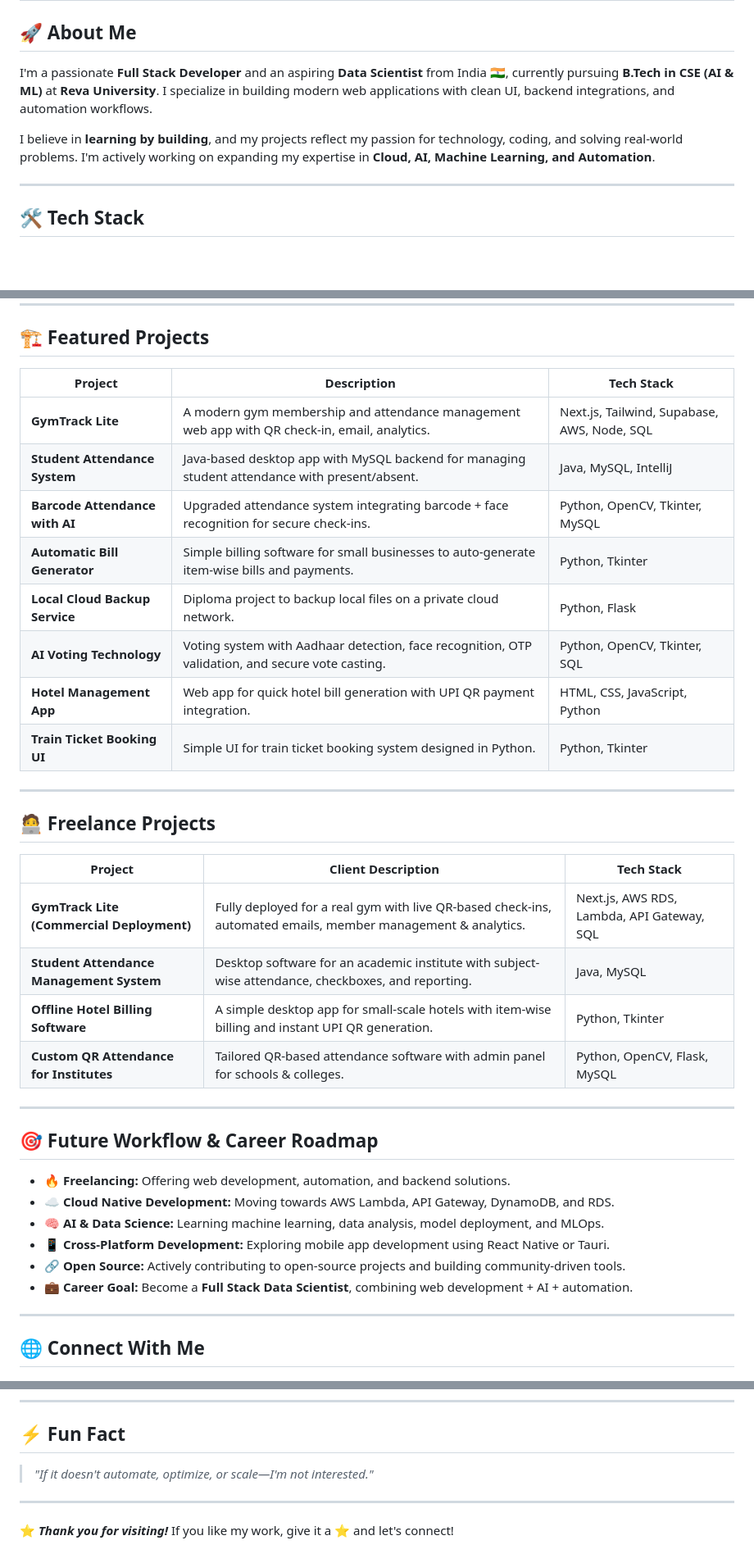
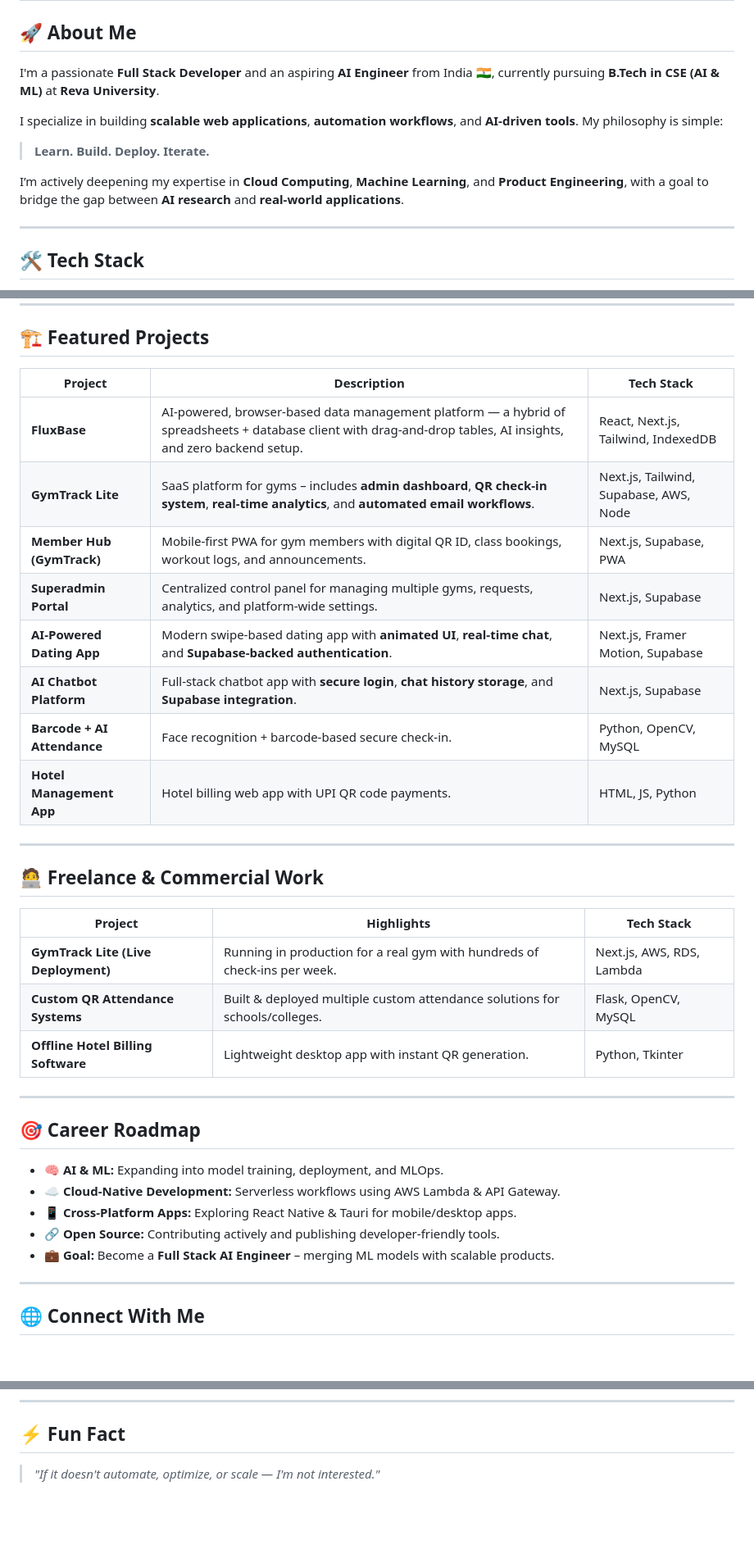
Before and after one commit to Sumith2104/Sumith2104, a Markdown page: README.md, 3 parts joined by grey strips. Shown at 82% size. GitHub-like rendering; blank space fills up the shorter version.

```diff
--- a/README.md
+++ b/README.md
@@ -1,9 +1,12 @@
 # 👋 Hi, I'm Sumith U.
 
 ## 🚀 About Me
-I'm a passionate **Full Stack Developer** and an aspiring **Data Scientist** from India 🇮🇳, currently pursuing **B.Tech in CSE (AI & ML)** at **Reva University**. I specialize in building modern web applications with clean UI, backend integrations, and automation workflows.
+I'm a passionate **Full Stack Developer** and an aspiring **AI Engineer** from India 🇮🇳, currently pursuing **B.Tech in CSE (AI & ML)** at **Reva University**.
 
-I believe in **learning by building**, and my projects reflect my passion for technology, coding, and solving real-world problems. I'm actively working on expanding my expertise in **Cloud, AI, Machine Learning, and Automation**.
+I specialize in building **scalable web applications**, **automation workflows**, and **AI-driven tools**. My philosophy is simple:
+> **Learn. Build. Deploy. Iterate.**
+
+I’m actively deepening my expertise in **Cloud Computing**, **Machine Learning**, and **Product Engineering**, with a goal to bridge the gap between **AI research** and **real-world applications**.
 
 ---
 
@@ -28,38 +31,36 @@ I believe in **learning by building**, and my projects reflect my passion for te
 
 ## 🏗️ Featured Projects
 
-| Project                         | Description                                                                                          | Tech Stack                                     |
-| ------------------------------- | ---------------------------------------------------------------------------------------------------- | ----------------------------------------------- |
-| **GymTrack Lite**                | A modern gym membership and attendance management web app with QR check-in, email, analytics.      | Next.js, Tailwind, Supabase, AWS, Node, SQL    |
-| **Student Attendance System**    | Java-based desktop app with MySQL backend for managing student attendance with present/absent.     | Java, MySQL, IntelliJ                          |
-| **Barcode Attendance with AI**   | Upgraded attendance system integrating barcode + face recognition for secure check-ins.            | Python, OpenCV, Tkinter, MySQL                 |
-| **Automatic Bill Generator**     | Simple billing software for small businesses to auto-generate item-wise bills and payments.        | Python, Tkinter                                |
-| **Local Cloud Backup Service**   | Diploma project to backup local files on a private cloud network.                                  | Python, Flask                                  |
-| **AI Voting Technology**         | Voting system with Aadhaar detection, face recognition, OTP validation, and secure vote casting.   | Python, OpenCV, Tkinter, SQL                   |
-| **Hotel Management App**         | Web app for quick hotel bill generation with UPI QR payment integration.                           | HTML, CSS, JavaScript, Python                  |
-| **Train Ticket Booking UI**      | Simple UI for train ticket booking system designed in Python.                                      | Python, Tkinter                                |
+| Project | Description | Tech Stack |
+|--------|-------------|------------|
+| **FluxBase** | AI-powered, browser-based data management platform — a hybrid of spreadsheets + database client with drag-and-drop tables, AI insights, and zero backend setup. | React, Next.js, Tailwind, IndexedDB |
+| **GymTrack Lite** | SaaS platform for gyms – includes **admin dashboard**, **QR check-in system**, **real-time analytics**, and **automated email workflows**. | Next.js, Tailwind, Supabase, AWS, Node |
+| **Member Hub (GymTrack)** | Mobile-first PWA for gym members with digital QR ID, class bookings, workout logs, and announcements. | Next.js, Supabase, PWA |
+| **Superadmin Portal** | Centralized control panel for managing multiple gyms, requests, analytics, and platform-wide settings. | Next.js, Supabase |
+| **AI-Powered Dating App** | Modern swipe-based dating app with **animated UI**, **real-time chat**, and **Supabase-backed authentication**. | Next.js, Framer Motion, Supabase |
+| **AI Chatbot Platform** | Full-stack chatbot app with **secure login**, **chat history storage**, and **Supabase integration**. | Next.js, Supabase |
+| **Barcode + AI Attendance** | Face recognition + barcode-based secure check-in. | Python, OpenCV, MySQL |
+| **Hotel Management App** | Hotel billing web app with UPI QR code payments. | HTML, JS, Python |
 
 ---
 
-## 🧑‍💻 Freelance Projects
+## 🧑‍💻 Freelance & Commercial Work
 
-| Project                                   | Client Description                                                                                             | Tech Stack                                  |
-| ----------------------------------------- | ------------------------------------------------------------------------------------------------------------- | -------------------------------------------- |
-| **GymTrack Lite (Commercial Deployment)** | Fully deployed for a real gym with live QR-based check-ins, automated emails, member management & analytics.  | Next.js, AWS RDS, Lambda, API Gateway, SQL  |
-| **Student Attendance Management System**  | Desktop software for an academic institute with subject-wise attendance, checkboxes, and reporting.           | Java, MySQL                                 |
-| **Offline Hotel Billing Software**        | A simple desktop app for small-scale hotels with item-wise billing and instant UPI QR generation.             | Python, Tkinter                             |
-| **Custom QR Attendance for Institutes**   | Tailored QR-based attendance software with admin panel for schools & colleges.                                | Python, OpenCV, Flask, MySQL                |
+| Project | Highlights | Tech Stack |
+|--------|-------------|------------|
+| **GymTrack Lite (Live Deployment)** | Running in production for a real gym with hundreds of check-ins per week. | Next.js, AWS, RDS, Lambda |
+| **Custom QR Attendance Systems** | Built & deployed multiple custom attendance solutions for schools/colleges. | Flask, OpenCV, MySQL |
+| **Offline Hotel Billing Software** | Lightweight desktop app with instant QR generation. | Python, Tkinter |
 
 ---
 
-## 🎯 Future Workflow & Career Roadmap
+## 🎯 Career Roadmap
 
-- 🔥 **Freelancing:** Offering web development, automation, and backend solutions.
-- ☁️ **Cloud Native Development:** Moving towards AWS Lambda, API Gateway, DynamoDB, and RDS.
-- 🧠 **AI & Data Science:** Learning machine learning, data analysis, model deployment, and MLOps.
-- 📱 **Cross-Platform Development:** Exploring mobile app development using React Native or Tauri.
-- 🔗 **Open Source:** Actively contributing to open-source projects and building community-driven tools.
-- 💼 **Career Goal:** Become a **Full Stack Data Scientist**, combining web development + AI + automation.
+- 🧠 **AI & ML:** Expanding into model training, deployment, and MLOps.
+- ☁️ **Cloud-Native Development:** Serverless workflows using AWS Lambda & API Gateway.
+- 📱 **Cross-Platform Apps:** Exploring React Native & Tauri for mobile/desktop apps.
+- 🔗 **Open Source:** Contributing actively and publishing developer-friendly tools.
+- 💼 **Goal:** Become a **Full Stack AI Engineer** – merging ML models with scalable products.
 
 ---
 
@@ -71,9 +72,4 @@ I believe in **learning by building**, and my projects reflect my passion for te
 ---
 
 ## ⚡ Fun Fact
-
-> *"If it doesn't automate, optimize, or scale—I'm not interested."*
-
----
-
-⭐️ **_Thank you for visiting!_** If you like my work, give it a ⭐️ and let's connect!
+> *"If it doesn't automate, optimize, or scale — I'm not interested."*
```
Also changed, not shown: other parts of README.md (+6 -6 lines).
